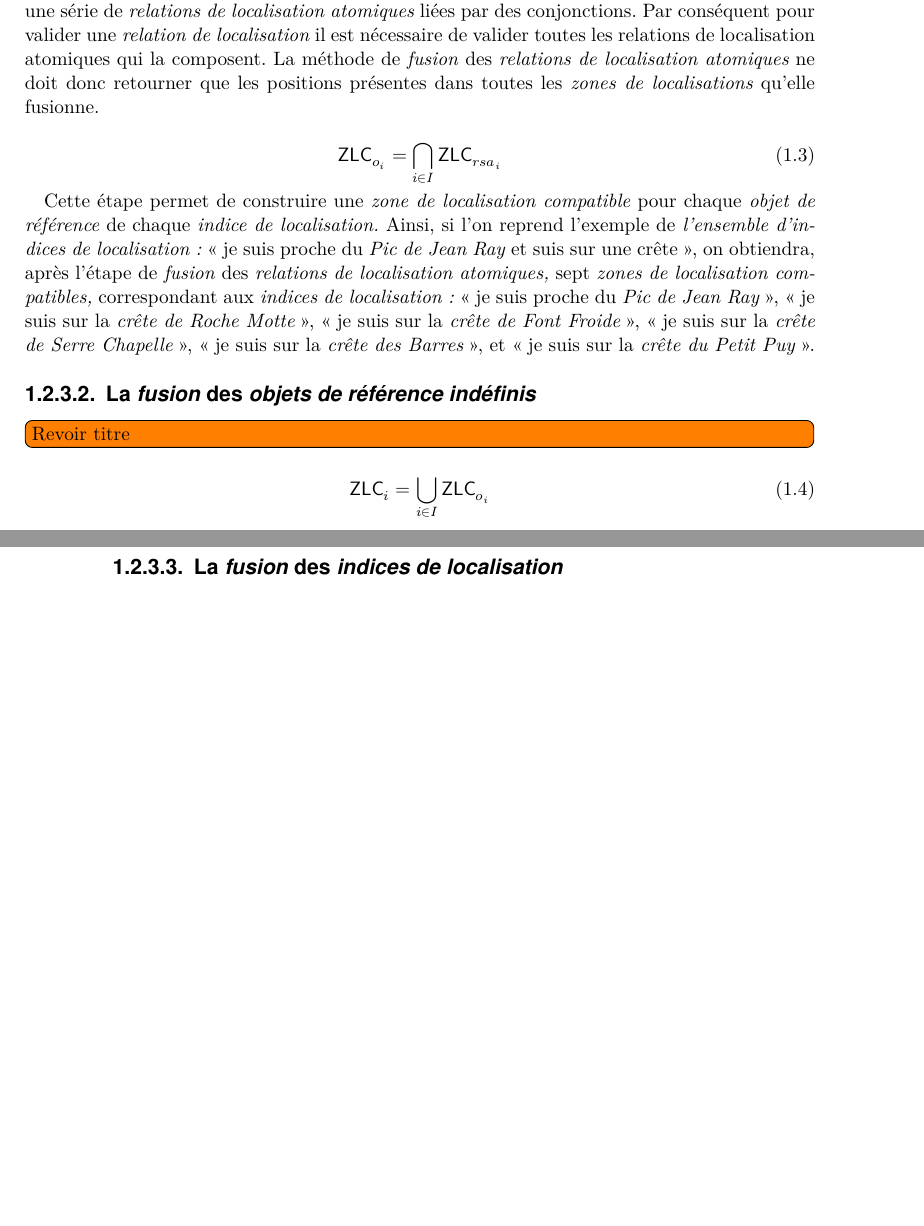
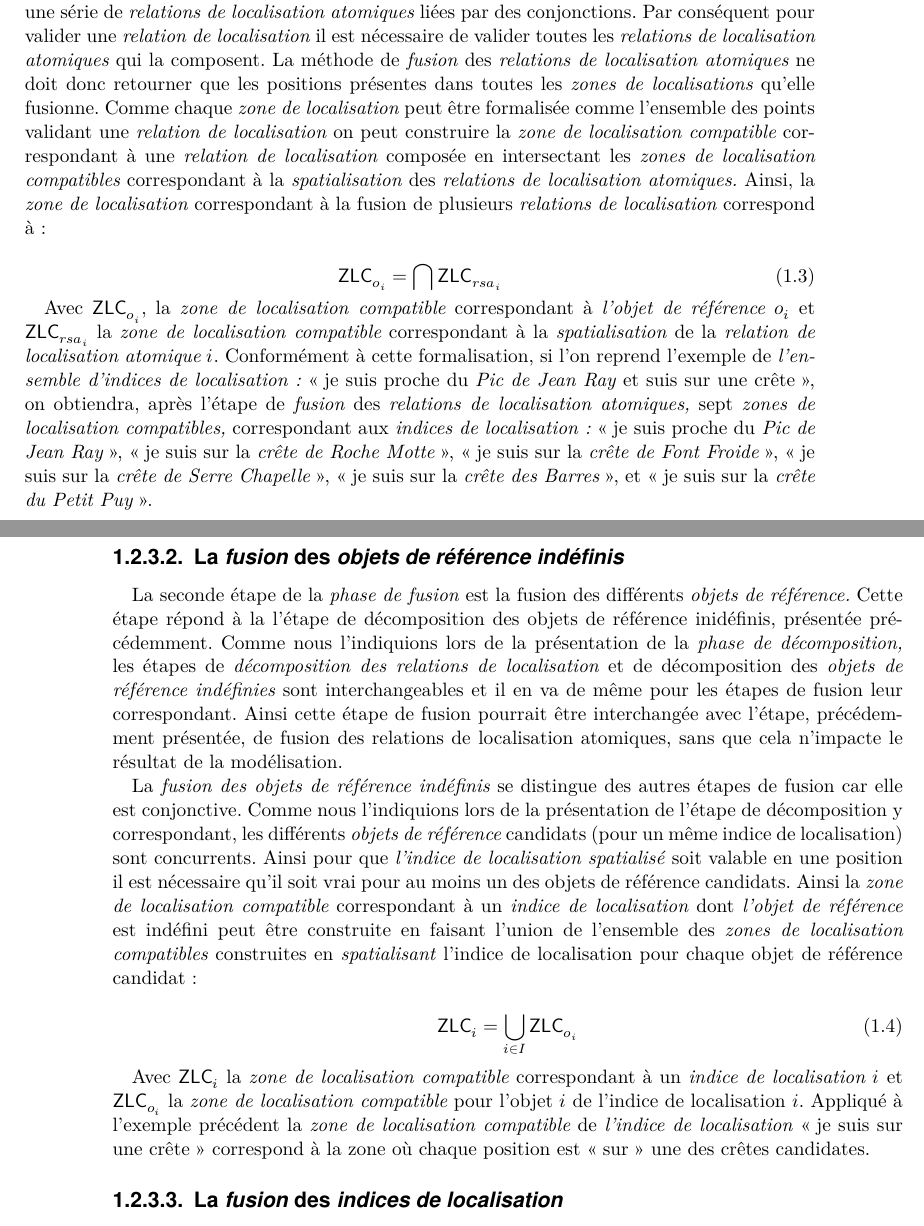
Before and after one commit to MBunel/Manuscrit, a LaTeX book (src/main.tex, which reads src/Corps/Partie2/Chapitre4/Section2/section.tex): two parts of pages 17 and 18 of 31, joined at a grey line, cut so that both start at the same text, the shorter picture padded with empty space. Compiled offline with XeLaTeX.

Commit message:
Rédaction

```diff
--- a/src/Corps/Partie2/Chapitre4/Section2/section.tex
+++ b/src/Corps/Partie2/Chapitre4/Section2/section.tex
@@ -288,39 +288,82 @@ Conformément au \emph{principe de décomposition,} les \emph{relations
   de localisation} se décomposent en une série de \emph{relations de
   localisation atomiques} liées par des conjonctions. Par conséquent
 pour valider une \emph{relation de localisation} il est nécessaire de
-valider toutes les relations de localisation atomiques qui la
+valider toutes les \emph{relations de localisation atomiques} qui la
 composent. La méthode de \emph{fusion} des \emph{relations de
   localisation atomiques} ne doit donc retourner que les positions
 présentes dans toutes les \emph{zones de localisations} qu'elle
-fusionne.
+fusionne. Comme chaque \emph{zone de localisation} peut être
+formalisée comme l'ensemble des points validant une \emph{relation de
+  localisation} on peut construire la \emph{zone de localisation
+  compatible} correspondant à une \emph{relation de localisation}
+composée en intersectant les \emph{zones de localisation compatibles}
+correspondant à la \emph{spatialisation} des \emph{relations de
+  localisation atomiques.} Ainsi, la \emph{zone de localisation}
+correspondant à la fusion de plusieurs \emph{relations de
+  localisation} correspond à :
 
 \begin{equation}
-  \text{\textsf{ZLC}}_{o_i} = ⋂_{i \in I} \text{\textsf{ZLC}}_{rsa_i}
+  \text{\textsf{ZLC}}_{o_i} = ⋂ \text{\textsf{ZLC}}_{rsa_i}
 \end{equation}
 
-
-Cette étape permet de construire une \emph{zone de localisation
-  compatible} pour chaque \emph{objet de référence} de chaque
-\emph{indice de localisation.} Ainsi, si l'on reprend l'exemple de
-\emph{l'ensemble d'indices de localisation :} \enquote{je suis proche
-  du \emph{Pic de Jean Ray} et suis sur une crête}, on obtiendra,
-après l'étape de \emph{fusion} des \emph{relations de localisation
-  atomiques,} sept \emph{zones de localisation compatibles,}
-correspondant aux \emph{indices de localisation :} \enquote{je suis
-  proche du \emph{Pic de Jean Ray}}, \enquote{je suis sur la
-  \emph{crête de Roche Motte}}, \enquote{je suis sur la \emph{crête de
-    Font Froide}}, \enquote{je suis sur la \emph{crête de Serre
-    Chapelle}}, \enquote{je suis sur la \emph{crête des Barres}}, et
-\enquote{je suis sur la \emph{crête du Petit Puy}}.
+Avec \(\text{\textsf{ZLC}}_{o_i}\), la \emph{zone de localisation
+  compatible} correspondant à \emph{l'objet de référence} \(oᵢ\) et
+\(\text{\textsf{ZLC}}_{rsa_i}\) la \emph{zone de localisation
+  compatible} correspondant à la \emph{spatialisation} de la
+\emph{relation de localisation atomique} \(i\). Conformément à cette
+formalisation, si l'on reprend l'exemple de \emph{l'ensemble d'indices
+  de localisation :} \enquote{je suis proche du \emph{Pic de Jean Ray}
+  et suis sur une crête}, on obtiendra, après l'étape de \emph{fusion}
+des \emph{relations de localisation atomiques,} sept \emph{zones de
+  localisation compatibles,} correspondant aux \emph{indices de
+  localisation :} \enquote{je suis proche du \emph{Pic de Jean Ray}},
+\enquote{je suis sur la \emph{crête de Roche Motte}}, \enquote{je suis
+  sur la \emph{crête de Font Froide}}, \enquote{je suis sur la
+  \emph{crête de Serre Chapelle}}, \enquote{je suis sur la \emph{crête
+    des Barres}}, et \enquote{je suis sur la \emph{crête du Petit
+    Puy}}.
 
 \subsubsection{La \emph{fusion} des \emph{objets de référence
     indéfinis}}
 
-\tdi{Revoir titre}
+La seconde étape de la \emph{phase de fusion} est la fusion des
+différents \emph{objets de référence.} Cette étape répond à la l'étape
+de décomposition des objets de référence inidéfinis, présentée
+précédemment. Comme nous l'indiquions lors de la présentation de la
+\emph{phase de décomposition,} les étapes de \emph{décomposition des
+  relations de localisation} et de décomposition des \emph{objets de
+  référence indéfinies} sont interchangeables et il en va de même pour
+les étapes de fusion leur correspondant. Ainsi cette étape de fusion
+pourrait être interchangée avec l'étape, précédemment présentée, de
+fusion des relations de localisation atomiques, sans que cela
+n'impacte le résultat de la modélisation.
+
+La \emph{fusion des objets de référence indéfinis} se distingue des
+autres étapes de fusion car elle est conjonctive. Comme nous
+l'indiquions lors de la présentation de l'étape de décomposition y
+correspondant, les différents \emph{objets de référence} candidats
+(pour un même indice de localisation) sont concurrents. Ainsi pour que
+\emph{l'indice de localisation spatialisé} soit valable en une
+position il est nécessaire qu'il soit vrai pour au moins un des objets
+de référence candidats. Ainsi la \emph{zone de localisation
+  compatible} correspondant à un \emph{indice de localisation} dont
+\emph{l'objet de référence} est indéfini peut être construite en
+faisant l'union de l'ensemble des \emph{zones de localisation
+  compatibles} construites en \emph{spatialisant} l'indice de
+localisation pour chaque objet de référence candidat :
 
 \begin{equation}
   \text{\textsf{ZLC}}_{i} = ⋃_{i \in I} \text{\textsf{ZLC}}_{o_i}
 \end{equation}
+
+Avec \(\text{\textsf{ZLC}}_{i}\) la \emph{zone de localisation
+  compatible} correspondant à un \emph{indice de localisation} \(i\)
+et \(\text{\textsf{ZLC}}_{o_i}\) la \emph{zone de localisation
+  compatible} pour l'objet \(i\) de l'indice de localisation \(i\).
+Appliqué à l'exemple précédent la \emph{zone de localisation
+  compatible} de \emph{l'indice de localisation} \enquote{je suis sur
+  une crête} correspond à la zone où chaque position est \enquote{sur}
+une des crêtes candidates.
 
 \subsubsection{La \emph{fusion} des \emph{indices de localisation}}
 
```
